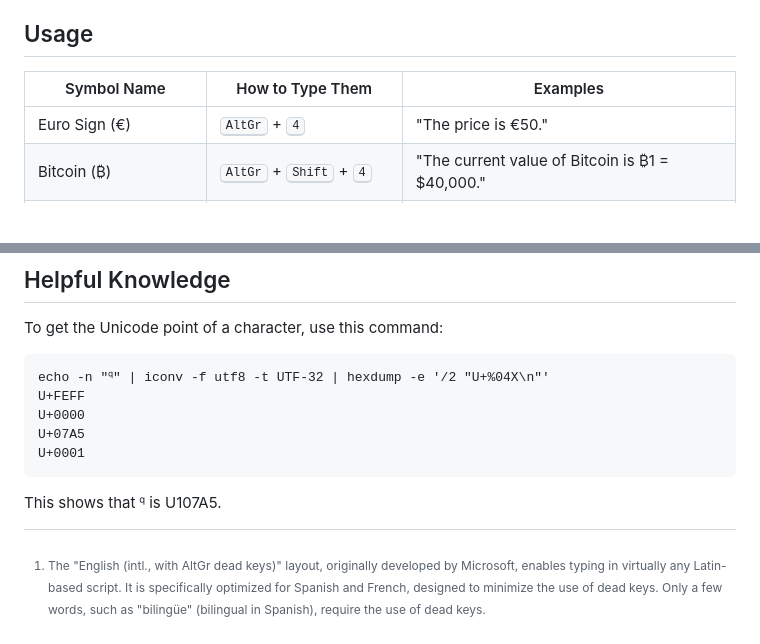
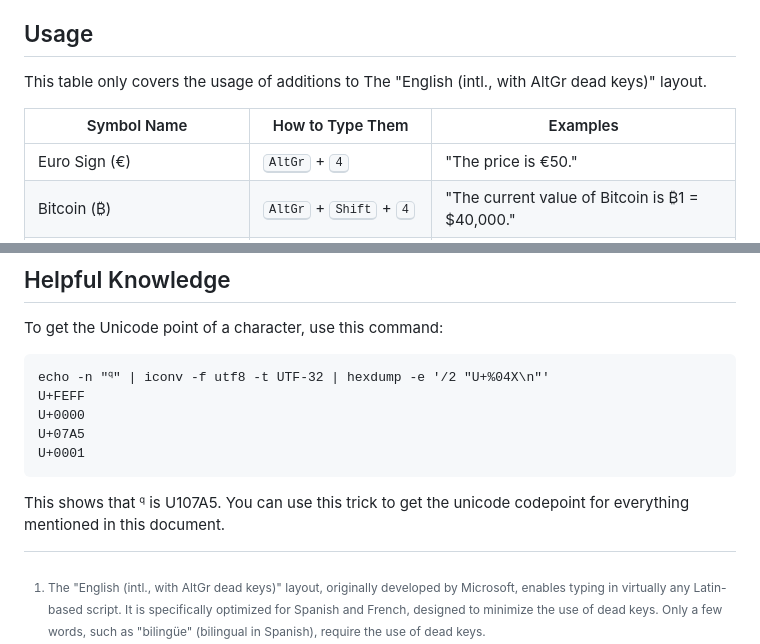
Before and after one commit to SmartLayer/SmartLayer, a Markdown page: README.md, 2 parts joined by grey strips. Drawn GitHub-style; blank space fills up the shorter version.

`````diff
--- a/README.md
+++ b/README.md
@@ -34,8 +34,10 @@ These symbols are organized into 4 columns. The first column of symbols is gener
 
 ## Usage
 
+This table only covers the usage of additions to The "English (intl., with AltGr dead keys)" layout.
+
 | Symbol Name                  | How to Type Them                      | Examples                                                           |
-|-----------------------------|---------------------------------------|----------------------------------------------------------------------|
+|-----------------------------|---------------------------------------|---------------------------------------------------------------------|
 | Euro Sign (€)               | <kbd>AltGr</kbd> + <kbd>4</kbd>         | "The price is €50."                                                  |
 | Bitcoin (₿)                 | <kbd>AltGr</kbd> + <kbd>Shift</kbd> + <kbd>4</kbd> | "The current value of Bitcoin is ₿1 = $40,000."                       |
 | Greek Letters (α, ξ)        | (Based on key mapping)                | "The angle α is 60°." "The variable ξ represents..."                  |
@@ -137,4 +140,4 @@ U+0000
 U+07A5
 U+0001
 ````
-This shows that 𐞥 is U107A5.
+This shows that 𐞥 is U107A5. You can use this trick to get the unicode codepoint for everything mentioned in this document.
`````
Also changed, not shown: other parts of README.md (+8 -7 lines), layout.png, 2 other files.
